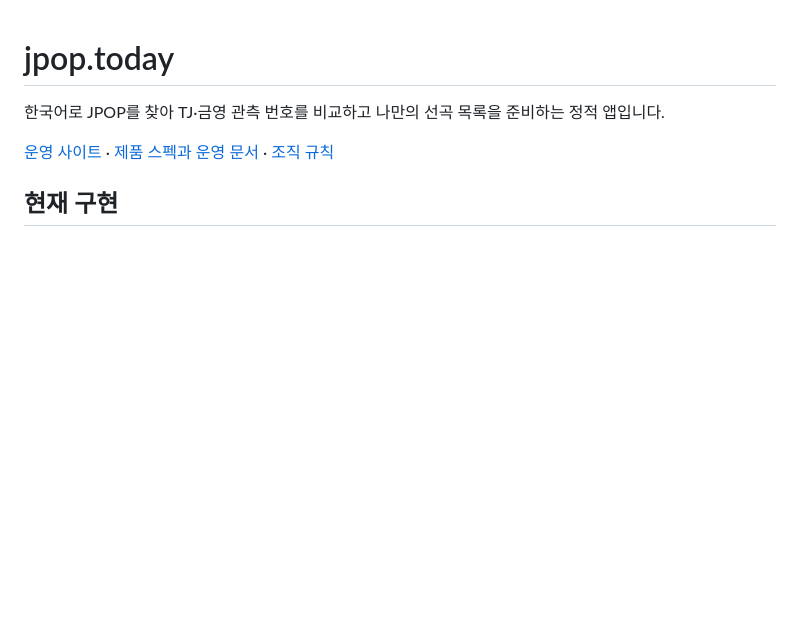
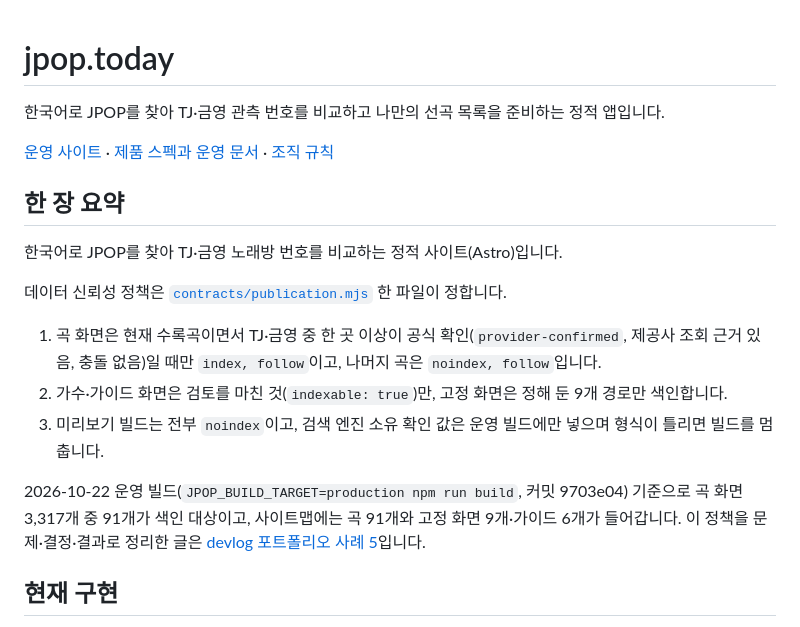
Before and after one commit to jpop-today/jpoptoday, a Markdown page: README.md, the part around the change. Rendered like a GitHub page; blank space fills up the shorter version.

Commit message:
README: 한 장 요약(한 줄 소개, 데이터 신뢰성 정책 3줄, 포트폴리오 사례 5 링크)
publication.mjs의 색인 규칙을 처음 읽는 사람이 README에서 바로 알 수 있게 했다.
숫자는 production 빌드(a68df00)의 곡 화면 robots와 sitemap-*.xml을 세어 적었다.

Co-Authored-By: Claude Opus 5.5 (1M context) <noreply@anthropic.com>
Claude-Session: https://claude.ai/code/session_014iHgrxJF9LchCzmD8iC5Xg

```diff
--- a/README.md
+++ b/README.md
@@ -3,6 +3,18 @@
 한국어로 JPOP를 찾아 TJ·금영 관측 번호를 비교하고 나만의 선곡 목록을 준비하는 정적 앱입니다.
 
 [운영 사이트](https://jpop.today) · [제품 스펙과 운영 문서](https://github.com/jpop-today/docs) · [조직 규칙](https://github.com/jpop-today/.github)
+
+## 한 장 요약
+
+한국어로 JPOP를 찾아 TJ·금영 노래방 번호를 비교하는 정적 사이트(Astro)입니다.
+
+데이터 신뢰성 정책은 [`contracts/publication.mjs`](contracts/publication.mjs) 한 파일이 정합니다.
+
+1. 곡 화면은 현재 수록곡이면서 TJ·금영 중 한 곳 이상이 공식 확인(`provider-confirmed`, 제공사 조회 근거 있음, 충돌 없음)일 때만 `index, follow`이고, 나머지 곡은 `noindex, follow`입니다.
+2. 가수·가이드 화면은 검토를 마친 것(`indexable: true`)만, 고정 화면은 정해 둔 9개 경로만 색인합니다.
+3. 미리보기 빌드는 전부 `noindex`이고, 검색 엔진 소유 확인 값은 운영 빌드에만 넣으며 형식이 틀리면 빌드를 멈춥니다.
+
+2026-10-22 운영 빌드(`JPOP_BUILD_TARGET=production npm run build`, 커밋 9703e04) 기준으로 곡 화면 3,317개 중 91개가 색인 대상이고, 사이트맵에는 곡 91개와 고정 화면 9개·가이드 6개가 들어갑니다. 이 정책을 문제·결정·결과로 정리한 글은 [devlog 포트폴리오 사례 5](https://devlog.life/portfolio#jpop)입니다.
 
 ## 현재 구현
 
```
